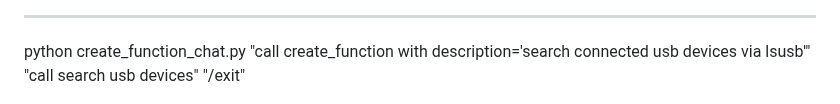
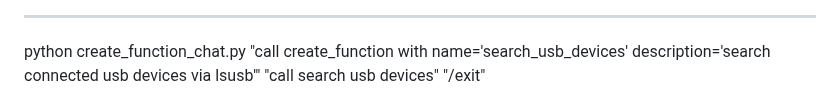
Before and after one commit to neuroidss/create_function_chat, a Markdown page: README.md, the part around the change. GitHub-like rendering.

```diff
--- a/README.md
+++ b/README.md
@@ -33,7 +33,7 @@ python create_function_chat.py "Create function to search on arxiv via api" "sea
 
 -----
 
-python create_function_chat.py "call create_function with description='search connected usb devices via lsusb'" "call search usb devices" "/exit"
+python create_function_chat.py "call create_function with name='search_usb_devices' description='search connected usb devices via lsusb'" "call search usb devices" "/exit"
 
 ![search usb devices](https://github.com/neuroidss/create_function_chat/blob/main/Screenshot%20from%202024-08-02%2009-25-14.png)
 
```
